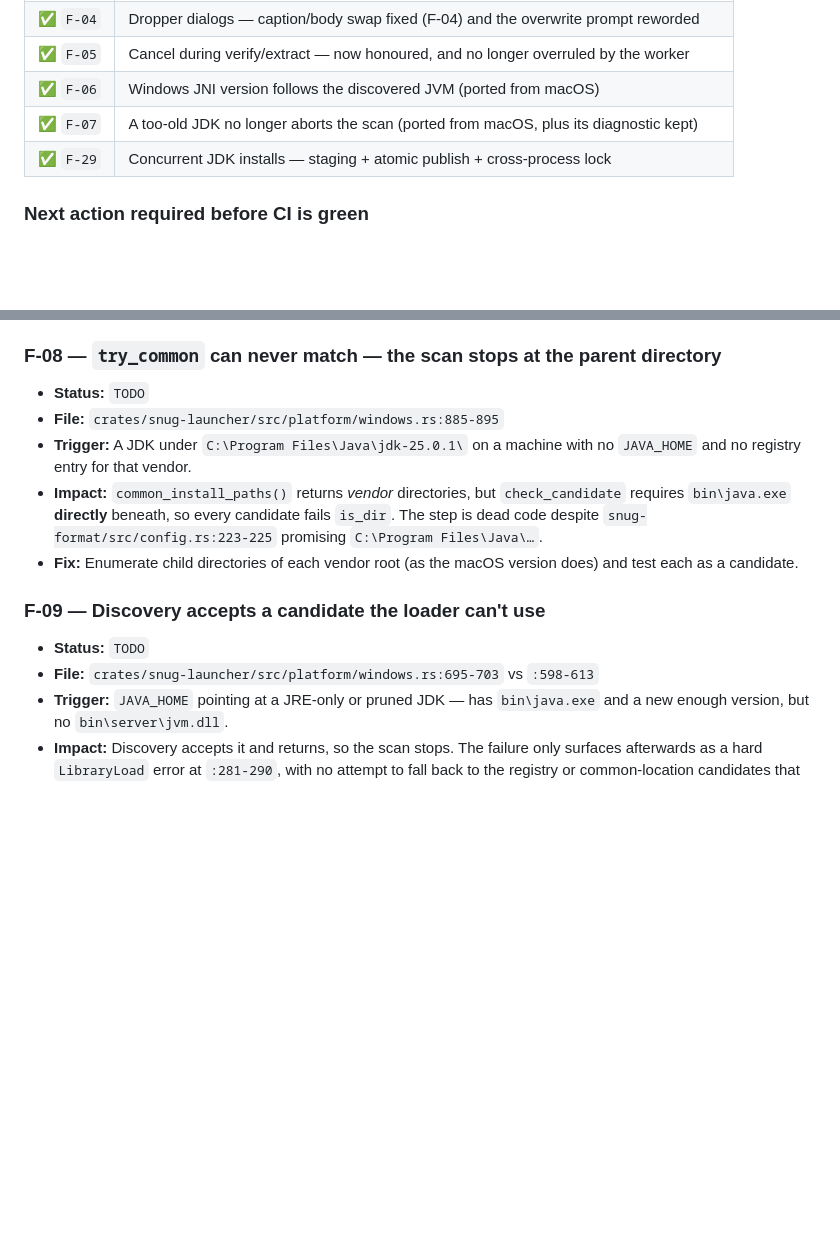
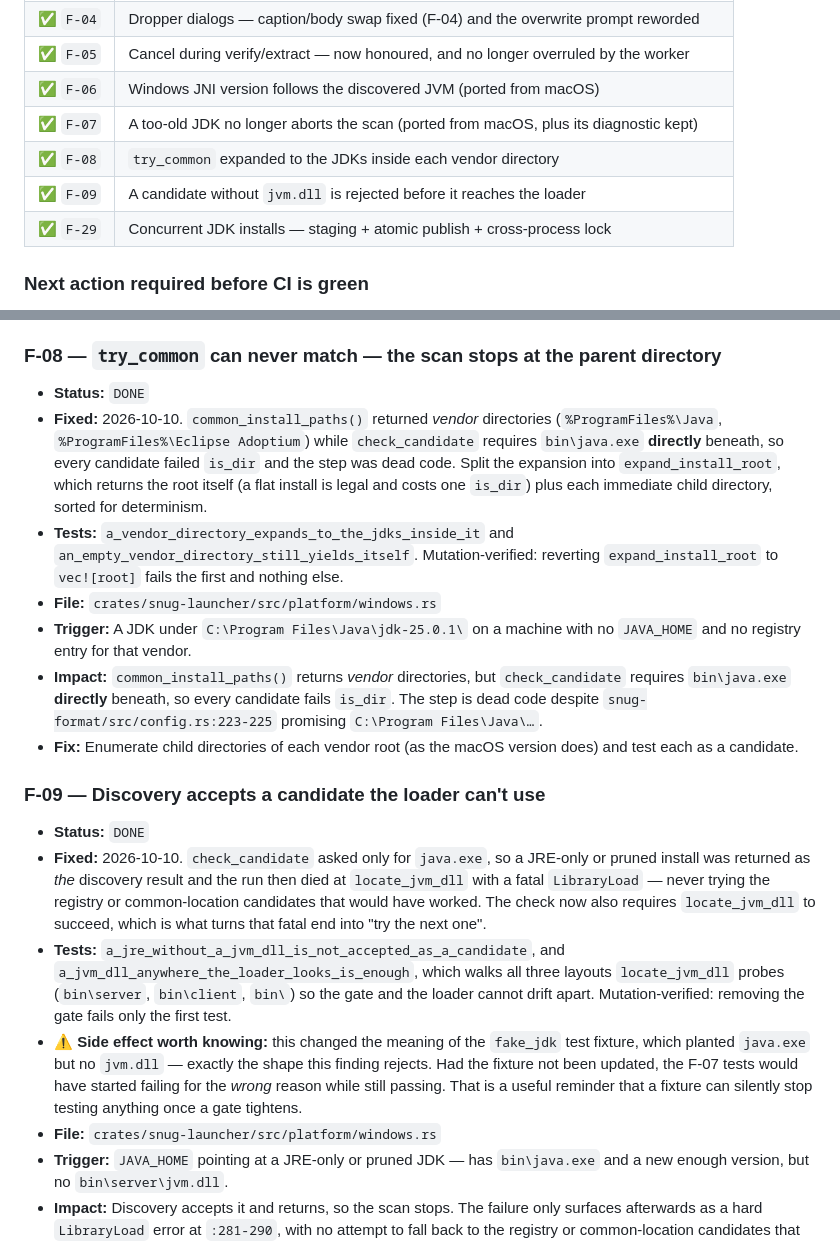
Before and after one commit to synapticloop/snug, a Markdown page: REVIEW-FIXES.md, 2 parts joined by grey strips. Drawn GitHub-style; blank space fills up the shorter version.

Commit message:
Update REVIEW-FIXES.md: F-08 and F-09 done

```diff
--- a/REVIEW-FIXES.md
+++ b/REVIEW-FIXES.md
@@ -30,6 +30,8 @@ Nothing in this review has been changed except items explicitly marked `DONE`.
 | ✅ `F-05` | Cancel during verify/extract — now honoured, and no longer overruled by the worker |
 | ✅ `F-06` | Windows JNI version follows the discovered JVM (ported from macOS) |
 | ✅ `F-07` | A too-old JDK no longer aborts the scan (ported from macOS, plus its diagnostic kept) |
+| ✅ `F-08` | `try_common` expanded to the JDKs inside each vendor directory |
+| ✅ `F-09` | A candidate without `jvm.dll` is rejected before it reaches the loader |
 | ✅ `F-29` | Concurrent JDK installs — staging + atomic publish + cross-process lock |
 
 ### Next action required before CI is green
@@ -145,15 +147,20 @@ git add bin\launcher-stub-windows-x86_64.exe
 - **Fix:** Port `scan_candidate` to `windows.rs`; step over too-old candidates, reporting the remembered one only if nothing qualifies.
 
 ### F-08 — `try_common` can never match — the scan stops at the parent directory
-- **Status:** `TODO`
-- **File:** `crates/snug-launcher/src/platform/windows.rs:885-895`
+- **Status:** `DONE`
+- **Fixed:** 2026-10-10. `common_install_paths()` returned *vendor* directories (`%ProgramFiles%\Java`, `%ProgramFiles%\Eclipse Adoptium`) while `check_candidate` requires `bin\java.exe` **directly** beneath, so every candidate failed `is_dir` and the step was dead code. Split the expansion into `expand_install_root`, which returns the root itself (a flat install is legal and costs one `is_dir`) plus each immediate child directory, sorted for determinism.
+- **Tests:** `a_vendor_directory_expands_to_the_jdks_inside_it` and `an_empty_vendor_directory_still_yields_itself`. Mutation-verified: reverting `expand_install_root` to `vec![root]` fails the first and nothing else.
+- **File:** `crates/snug-launcher/src/platform/windows.rs`
 - **Trigger:** A JDK under `C:\Program Files\Java\jdk-25.0.1\` on a machine with no `JAVA_HOME` and no registry entry for that vendor.
 - **Impact:** `common_install_paths()` returns *vendor* directories, but `check_candidate` requires `bin\java.exe` **directly** beneath, so every candidate fails `is_dir`. The step is dead code despite `snug-format/src/config.rs:223-225` promising `C:\Program Files\Java\…`.
 - **Fix:** Enumerate child directories of each vendor root (as the macOS version does) and test each as a candidate.
 
 ### F-09 — Discovery accepts a candidate the loader can't use
-- **Status:** `TODO`
-- **File:** `crates/snug-launcher/src/platform/windows.rs:695-703` vs `:598-613`
+- **Status:** `DONE`
+- **Fixed:** 2026-10-10. `check_candidate` asked only for `java.exe`, so a JRE-only or pruned install was returned as *the* discovery result and the run then died at `locate_jvm_dll` with a fatal `LibraryLoad` — never trying the registry or common-location candidates that would have worked. The check now also requires `locate_jvm_dll` to succeed, which is what turns that fatal end into "try the next one".
+- **Tests:** `a_jre_without_a_jvm_dll_is_not_accepted_as_a_candidate`, and `a_jvm_dll_anywhere_the_loader_looks_is_enough`, which walks all three layouts `locate_jvm_dll` probes (`bin\server`, `bin\client`, `bin\`) so the gate and the loader cannot drift apart. Mutation-verified: removing the gate fails only the first test.
+- **⚠️ Side effect worth knowing:** this changed the meaning of the `fake_jdk` test fixture, which planted `java.exe` but no `jvm.dll` — exactly the shape this finding rejects. Had the fixture not been updated, the F-07 tests would have started failing for the *wrong* reason while still passing. That is a useful reminder that a fixture can silently stop testing anything once a gate tightens.
+- **File:** `crates/snug-launcher/src/platform/windows.rs`
 - **Trigger:** `JAVA_HOME` pointing at a JRE-only or pruned JDK — has `bin\java.exe` and a new enough version, but no `bin\server\jvm.dll`.
 - **Impact:** Discovery accepts it and returns, so the scan stops. The failure only surfaces afterwards as a hard `LibraryLoad` error at `:281-290`, with no attempt to fall back to the registry or common-location candidates that would have worked.
 - **Fix:** Add the `locate_jvm_dll` existence test to the candidate check.
```
